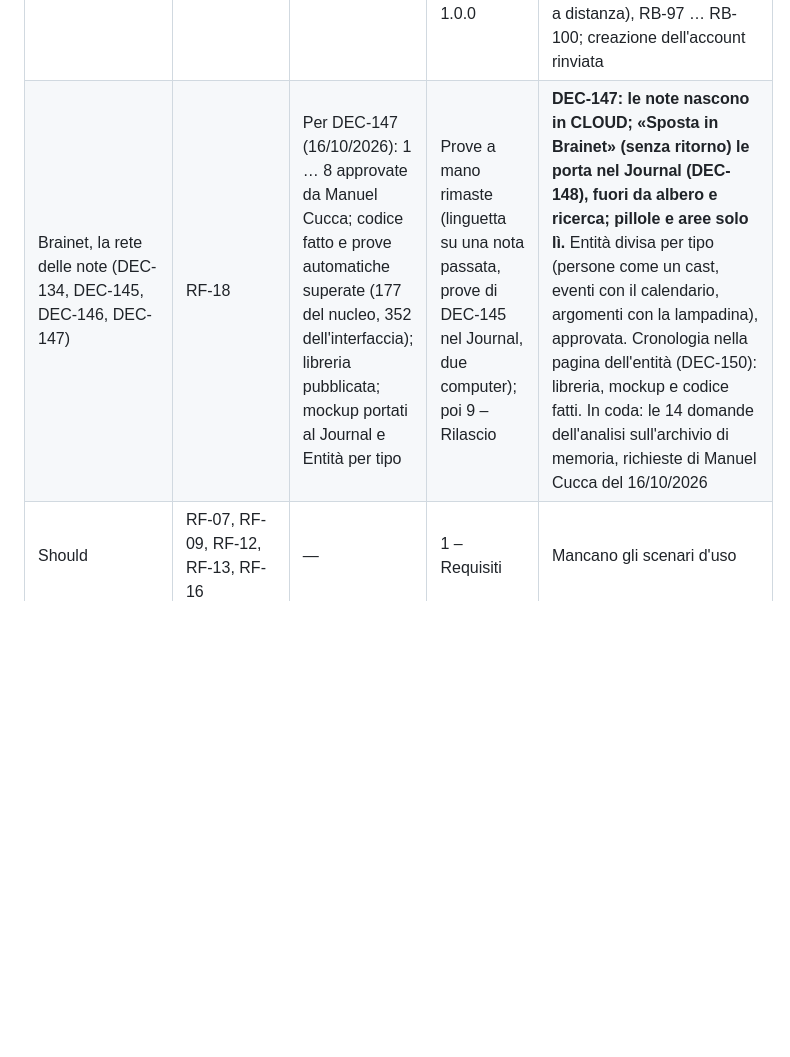
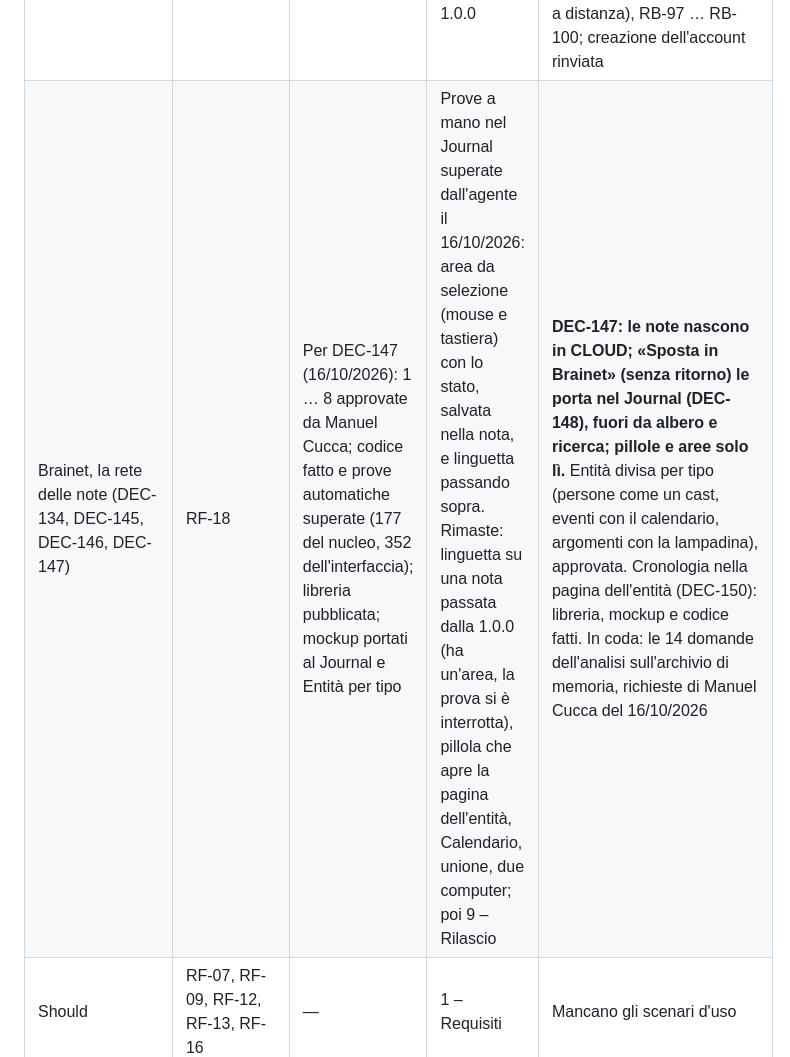
Before and after one commit to Helmutsti/MemoDu, a Markdown page: docs/avanzamento.md, the part around the change. GitHub-like rendering; blank space fills up the shorter version.

Commit message:
RF-18: esiti delle prove a mano nel Journal
Co-Authored-By: Claude Opus 5.5 <noreply@anthropic.com>

```diff
--- a/docs/avanzamento.md
+++ b/docs/avanzamento.md
@@ -22,7 +22,7 @@ Perimetro: note solo cloud più un editor di file locali non sincronizzati (DEC-
 | Vista della nota · 1.1.0 (DEC-129, DEC-130) | RF-02 (CA-02.2, CA-02.14 … CA-02.20), CA-17.25 | 1, 2, 3, 4, 5, 6, 7, 8 | Pronto per il rilascio, dopo la 1.0.0 (attività 1 … 5 fatte: il nucleo il 08/10/2026, le altre il 09/10/2026; prove a mano TC-10, TC-158 … TC-164 e TC-166 superate, TC-165 in prova automatica) | Su `main`; la 1.0.0 attende le prove sul Mac sul ramo `rilascio/1.0`. **Attività:** (1) nucleo: schema 7 con `vista`, note nuove in `markdown`, `cambia_vista`, sincronizzazione con RB-92, prove del nucleo (TC-165); (2) editor: compartimento Markdown in `Editor.tsx` con la resa da `anteprima.ts`, simboli atomici, ai bordi e Invio e Backspace come in Word, casella cliccabile (CA-02.2, CA-02.15 … CA-02.20); (3) interfaccia: riga Vista in Info con `SceltaSegmenti`, vista nella nota aperta, nella nota rapida e in Locale per estensione (CA-02.14, CA-17.25); (4) prove automatiche dell'interfaccia e lint; (5) prove a mano TC-10, TC-158 … TC-166, poi 9 – Rilascio della 1.1.0 |
 | Bollicina del formato (DEC-131) | RF-02 (CA-02.3 … CA-02.5, CA-02.21 … CA-02.25) | 1, 2, 3, 4, 5, 6, 7, 8 | Pronto per il rilascio, con la 1.1.0 | Su `main`, dopo la vista della nota. Sostituisce la pillola degli strumenti (CMP-10). Attività di sviluppo: 1) formato mostrato e comandi in `formati.ts`, `<u>` e `-[]` in `scrittura.ts`, con le prove automatiche (TC-172); 2) componente `Bollicina.tsx` e collegamento con l'editor; 3) nota aperta, nota rapida e file `.md`; 4) prove automatiche dell'interfaccia; 5) prove a mano (TC-12, TC-167 … TC-171, TC-173) |
 | Account nel database per la prova (DEC-132) | RF-14, RF-16, RF-10 | 1, 2, 3, 4, 5, 6, 7, 8 | 9 – Rilascio della 1.2.0, in coda dopo la 1.1.0 e la 1.0.0 | Fase 1 approvata da Manuel Cucca il 14/10/2026; Fase 2 approvata da Manuel Cucca il 14/10/2026: FL-08 aggiornato, FL-14 (cambio della password e recupero), FL-15 (dispositivi e chiusura a distanza), RB-97 … RB-100; creazione dell'account rinviata |
-| Brainet, la rete delle note (DEC-134, DEC-145, DEC-146, DEC-147) | RF-18 | Per DEC-147 (16/10/2026): 1 … 8 approvate da Manuel Cucca; codice fatto e prove automatiche superate (177 del nucleo, 352 dell'interfaccia); libreria pubblicata; mockup portati al Journal e Entità per tipo | Prove a mano rimaste (linguetta su una nota passata, prove di DEC-145 nel Journal, due computer); poi 9 – Rilascio | **DEC-147: le note nascono in CLOUD; «Sposta in Brainet» (senza ritorno) le porta nel Journal (DEC-148), fuori da albero e ricerca; pillole e aree solo lì.** Entità divisa per tipo (persone come un cast, eventi con il calendario, argomenti con la lampadina), approvata. Cronologia nella pagina dell'entità (DEC-150): libreria, mockup e codice fatti. In coda: le 14 domande dell'analisi sull'archivio di memoria, richieste di Manuel Cucca del 16/10/2026 |
+| Brainet, la rete delle note (DEC-134, DEC-145, DEC-146, DEC-147) | RF-18 | Per DEC-147 (16/10/2026): 1 … 8 approvate da Manuel Cucca; codice fatto e prove automatiche superate (177 del nucleo, 352 dell'interfaccia); libreria pubblicata; mockup portati al Journal e Entità per tipo | Prove a mano nel Journal superate dall'agente il 16/10/2026: area da selezione (mouse e tastiera) con lo stato, salvata nella nota, e linguetta passando sopra. Rimaste: linguetta su una nota passata dalla 1.0.0 (ha un'area, la prova si è interrotta), pillola che apre la pagina dell'entità, Calendario, unione, due computer; poi 9 – Rilascio | **DEC-147: le note nascono in CLOUD; «Sposta in Brainet» (senza ritorno) le porta nel Journal (DEC-148), fuori da albero e ricerca; pillole e aree solo lì.** Entità divisa per tipo (persone come un cast, eventi con il calendario, argomenti con la lampadina), approvata. Cronologia nella pagina dell'entità (DEC-150): libreria, mockup e codice fatti. In coda: le 14 domande dell'analisi sull'archivio di memoria, richieste di Manuel Cucca del 16/10/2026 |
 | Should | RF-07, RF-09, RF-12, RF-13, RF-16 | — | 1 – Requisiti | Mancano gli scenari d'uso |
 
 ### Idee parcheggiate
```
